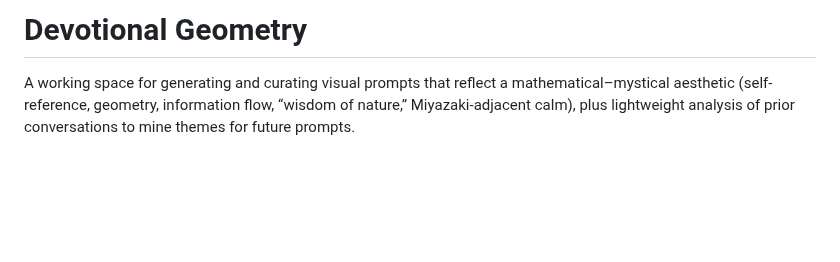
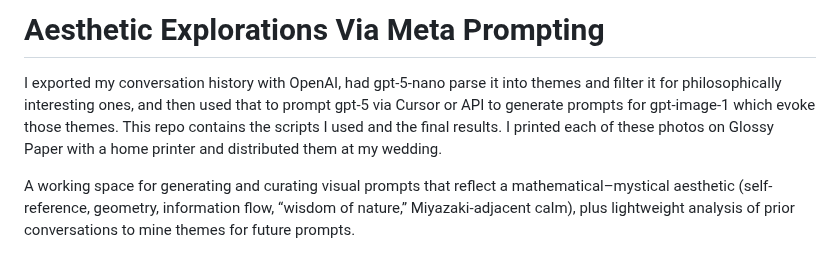
Before and after one commit to scottviteri/AestheticExplorationsViaMetaPrompting, a Markdown page: README.md, the part around the change. Rendered like a GitHub page; blank space fills up the shorter version.

```diff
--- a/README.md
+++ b/README.md
@@ -1,4 +1,6 @@
-# Devotional Geometry
+# Aesthetic Explorations Via Meta Prompting
+
+I exported my conversation history with OpenAI, had gpt-5-nano parse it into themes and filter it for philosophically interesting ones, and then used that to prompt gpt-5 via Cursor or API to generate prompts for gpt-image-1 which evoke those themes. This repo contains the scripts I used and the final results. I printed each of these photos on Glossy Paper with a home printer and distributed them at my wedding.
 
 A working space for generating and curating visual prompts that reflect a mathematical–mystical aesthetic (self-reference, geometry, information flow, “wisdom of nature,” Miyazaki-adjacent calm), plus lightweight analysis of prior conversations to mine themes for future prompts.
 
```
